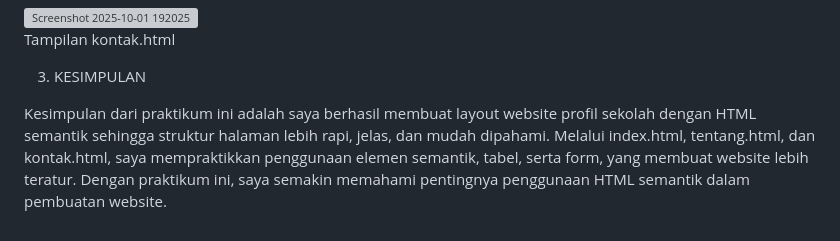
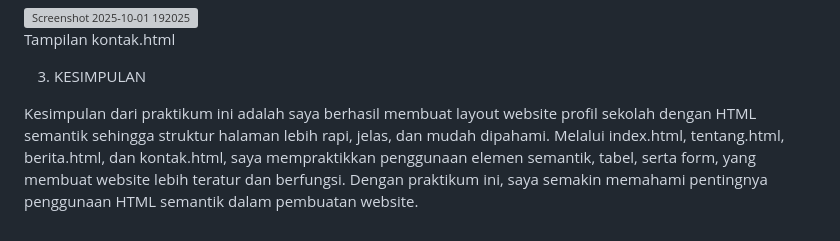
Before and after one commit to troybhareswara/profil_sekolah_smansa, a Markdown page: readme.md, the part around the change. Rendered like a GitHub page; grey boxes are pictures that could not be loaded.

```diff
--- a/readme.md
+++ b/readme.md
@@ -57,4 +57,4 @@ Tampilan kontak.html
 
 3. KESIMPULAN
 
-Kesimpulan dari praktikum ini adalah saya berhasil membuat layout website profil sekolah dengan HTML semantik sehingga struktur halaman lebih rapi, jelas, dan mudah dipahami. Melalui index.html, tentang.html, dan kontak.html, saya mempraktikkan penggunaan elemen semantik, tabel, serta form, yang membuat website lebih teratur. Dengan praktikum ini, saya semakin memahami pentingnya penggunaan HTML semantik dalam pembuatan website.
+Kesimpulan dari praktikum ini adalah saya berhasil membuat layout website profil sekolah dengan HTML semantik sehingga struktur halaman lebih rapi, jelas, dan mudah dipahami. Melalui index.html, tentang.html, berita.html, dan kontak.html, saya mempraktikkan penggunaan elemen semantik, tabel, serta form, yang membuat website lebih teratur dan berfungsi. Dengan praktikum ini, saya semakin memahami pentingnya penggunaan HTML semantik dalam pembuatan website.
```
